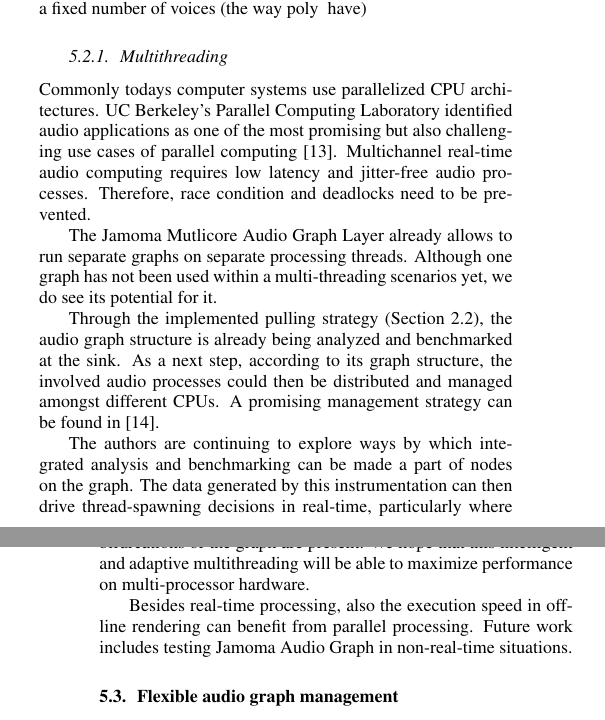
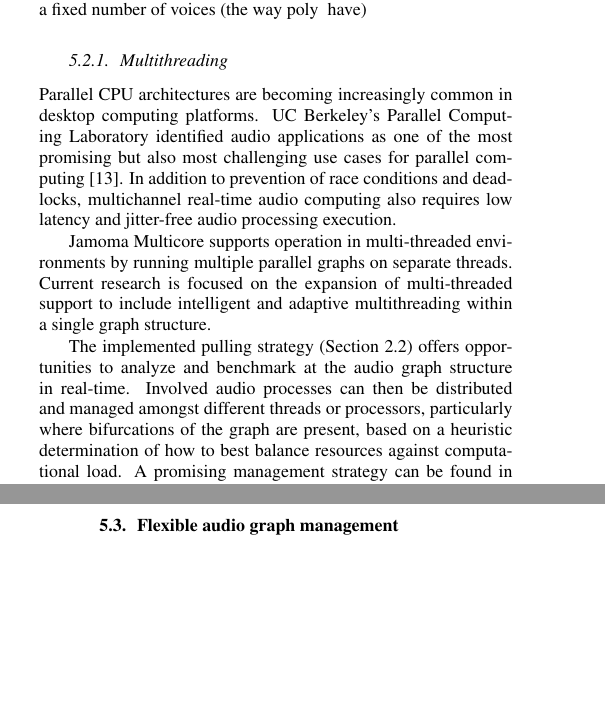
Before and after one commit to alexarje/JamomaPublications, a LaTeX paper (Proceedings/2010-DAFx-Multicore/JamomaMulticore-DAFx.tex): two parts of the columns of pages 5 and 6 of 7, joined at a grey line, cut so that both start at the same text, the shorter picture padded with empty space. Compiled offline with pdfLaTeX.

Commit message:
dafx: multi-threading section

```diff
--- a/Proceedings/2010-DAFx-Multicore/JamomaMulticore-DAFx.tex
+++ b/Proceedings/2010-DAFx-Multicore/JamomaMulticore-DAFx.tex
@@ -879,24 +879,22 @@ Other performance concerns:
 
 \subsubsection{Multithreading} % (fold)
 
-% TODO - assigned to Tim and Nils
-Commonly todays computer systems use parallelized CPU architectures. UC Berkeley's Parallel Computing Laboratory identified audio applications  as one of the most promising but also challenging use cases of parallel computing \cite{asanovic2008parallel}.
-Multichannel real-time audio computing requires low latency and jitter-free audio processes. Therefore, race condition and deadlocks need to be prevented.
+Parallel CPU architectures are becoming increasingly common in desktop computing platforms.
+UC Berkeley's Parallel Computing Laboratory identified audio applications as one of the most promising but also most challenging use cases for parallel computing \cite{asanovic2008parallel}.
+In addition to prevention of race conditions and deadlocks, multichannel real-time audio computing also requires low latency and jitter-free audio processing execution.
 
-The Jamoma Mutlicore Audio Graph Layer already allows to run separate graphs on separate processing threads. Although one graph has not been used within a multi-threading scenarios yet, we do see its potential for it.
+Jamoma Multicore supports operation in multi-threaded environments by running multiple parallel graphs on separate threads.  Current research is focused on the expansion of multi-threaded support to include intelligent and adaptive multithreading within a single graph structure.
 
-Through the implemented pulling strategy (Section \ref{sec:pull}), the audio graph structure is already being analyzed and benchmarked at the sink. As a next step, according to its graph structure, the involved audio processes could then be distributed and managed amongst different CPUs. A promising management strategy can be found in \cite{PartzschAES122}.
+The implemented pulling strategy (Section \ref{sec:pull}) offers opportunities to analyze and benchmark at the audio graph structure in real-time.  Involved audio processes can then be distributed and managed amongst different threads or processors, particularly where bifurcations of the graph are present, based on a heuristic determination of how to best balance resources against computational load.  A promising management strategy can be found in \cite{PartzschAES122}.
 
-% Multithreading is a big deal \cite{asanovic2008parallel}, \cite{multicoreICMC08}.  We can easily operate multiple graphs in their own threads as previously mentioned.  However, there are many opportunities for parallel processing within a single graph.
+% TODO: Nils, I assume the above citation is from you?  Can I get a copy of this so that I know what you are talking about?  Thanks!  [TAP]
 
 %The structure of Jamoma Multicore is ideal for distributing processing of the graph amongst parallel threads.
 %More powerful and dynamic opportunities arise when a graph itself is distributed to parallel threads.
 
-The authors are continuing to explore ways by which integrated analysis and benchmarking can be made a part of nodes on the graph.
-The data generated by this instrumentation can then drive thread-spawning decisions in real-time, particularly where bifurcations of the graph are present.
-We hope that this intelligent and adaptive multithreading will be able to maximize performance on multi-processor hardware.
+% CHANGED: I think the next sentence is more than obvious [TAP]
+% Besides real-time processing, also the execution speed in off-line rendering can benefit from parallel processing. Future work includes testing Jamoma Audio Graph in non-real-time situations.
 
-Besides real-time processing, also the execution speed in off-line rendering can benefit from parallel processing. Future work includes testing Jamoma Audio Graph in non-real-time situations.
 %wouldn't Multicore (on its own) greatly simplify non-realtime processing, provided that we had audio objects for anything needed so that we could totally avoid MSP, and also had a way of controlling the Max clock?
 
 %    - multithreading where applicable
```
